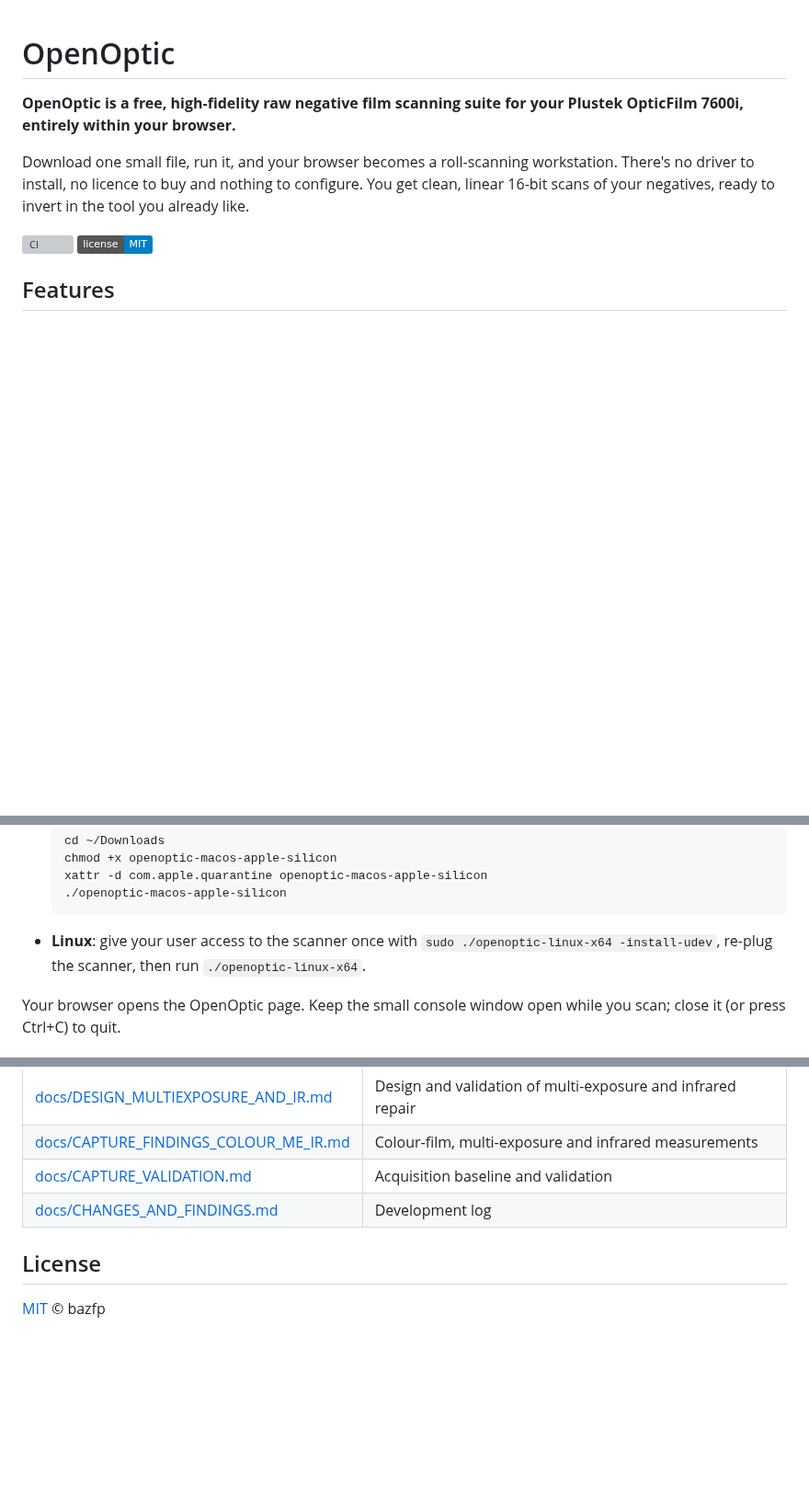
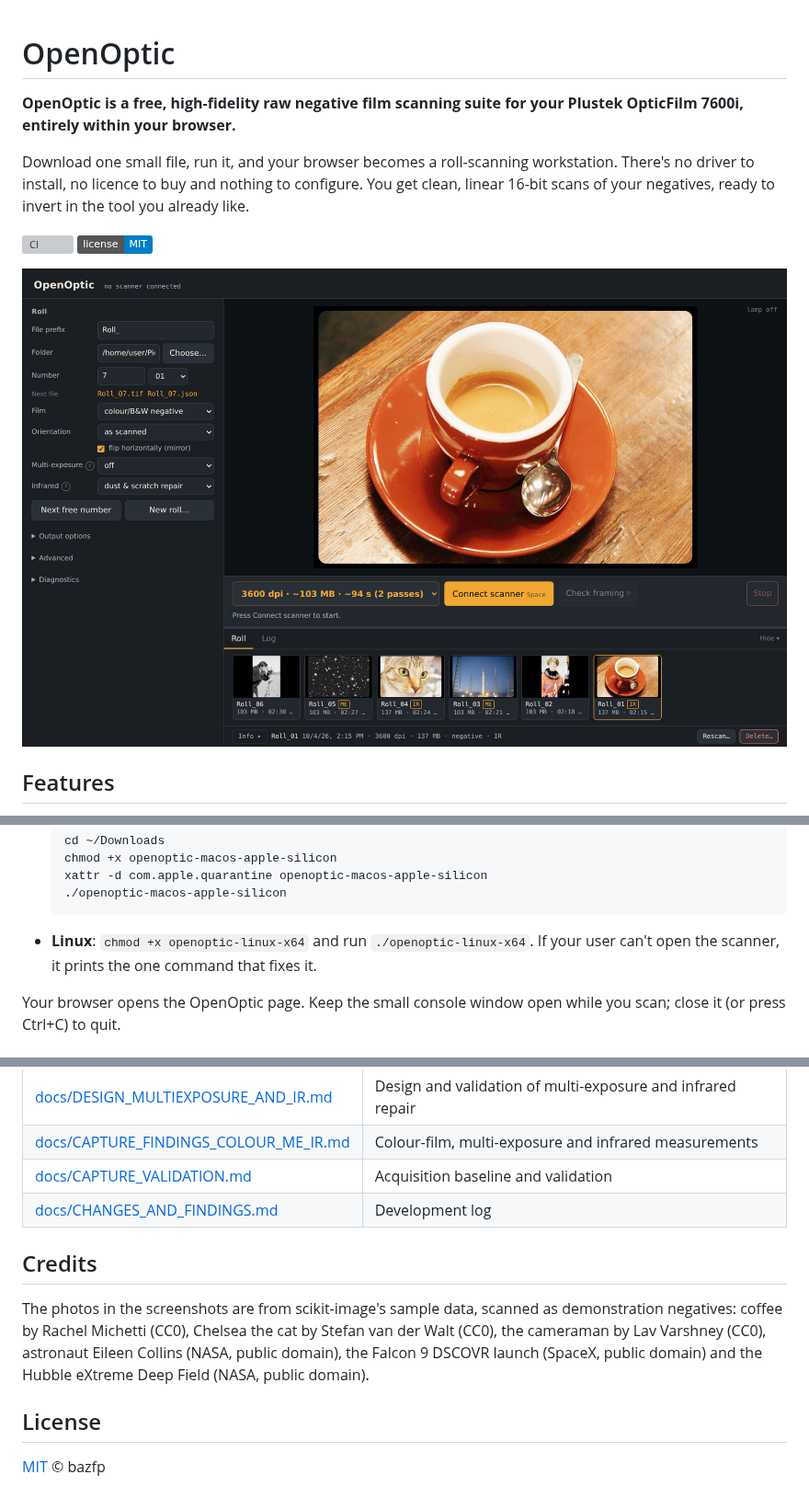
Before and after one commit to bazfp/OpenOptic, a Markdown page: README.md, 3 parts joined by grey strips. Shown at 92% size. Rendered like a GitHub page; pictures changed too: docs/images/screenshot-main.jpg (added); badges without logos; blank space fills up the shorter version; grey boxes are pictures that could not be loaded.

````diff
--- a/README.md
+++ b/README.md
@@ -9,6 +9,8 @@ of your negatives, ready to invert in the tool you already like.
 
 [![CI](https://github.com/bazfp/OpenOptic/actions/workflows/ci.yml/badge.svg)](https://github.com/bazfp/OpenOptic/actions/workflows/ci.yml)
 [![License: MIT](https://img.shields.io/badge/license-MIT-blue.svg)](LICENSE)
+
+![OpenOptic with a scanned roll: frame preview, filmstrip and scan settings](docs/images/screenshot-main.jpg)
 
 ## Features
 
@@ -69,9 +71,8 @@ a time.
   ./openoptic-macos-apple-silicon
   ```
 
-- **Linux**: give your user access to the scanner once with
-  `sudo ./openoptic-linux-x64 -install-udev`, re-plug the scanner, then run
-  `./openoptic-linux-x64`.
+- **Linux**: `chmod +x openoptic-linux-x64` and run `./openoptic-linux-x64`. If your user
+  can't open the scanner, it prints the one command that fixes it.
 
 Your browser opens the OpenOptic page. Keep the small console window open while you scan; close
 it (or press Ctrl+C) to quit.
@@ -194,6 +206,13 @@ the page.
 | [docs/CAPTURE_VALIDATION.md](docs/CAPTURE_VALIDATION.md) | Acquisition baseline and validation |
 | [docs/CHANGES_AND_FINDINGS.md](docs/CHANGES_AND_FINDINGS.md) | Development log |
 
+## Credits
+
+The photos in the screenshots are from scikit-image's sample data, scanned as demonstration
+negatives: coffee by Rachel Michetti (CC0), Chelsea the cat by Stefan van der Walt (CC0), the
+cameraman by Lav Varshney (CC0), astronaut Eileen Collins (NASA, public domain), the Falcon 9 DSCOVR
+launch (SpaceX, public domain) and the Hubble eXtreme Deep Field (NASA, public domain).
+
 ## License
 
 [MIT](LICENSE) © bazfp
````
Also changed, not shown: other parts of README.md (+11 -0 lines), docs/USER_GUIDE.md (+5 -23 lines), docs/images/screenshot-advanced.jpg (added), docs/images/screenshot-frame-info.jpg (added).
